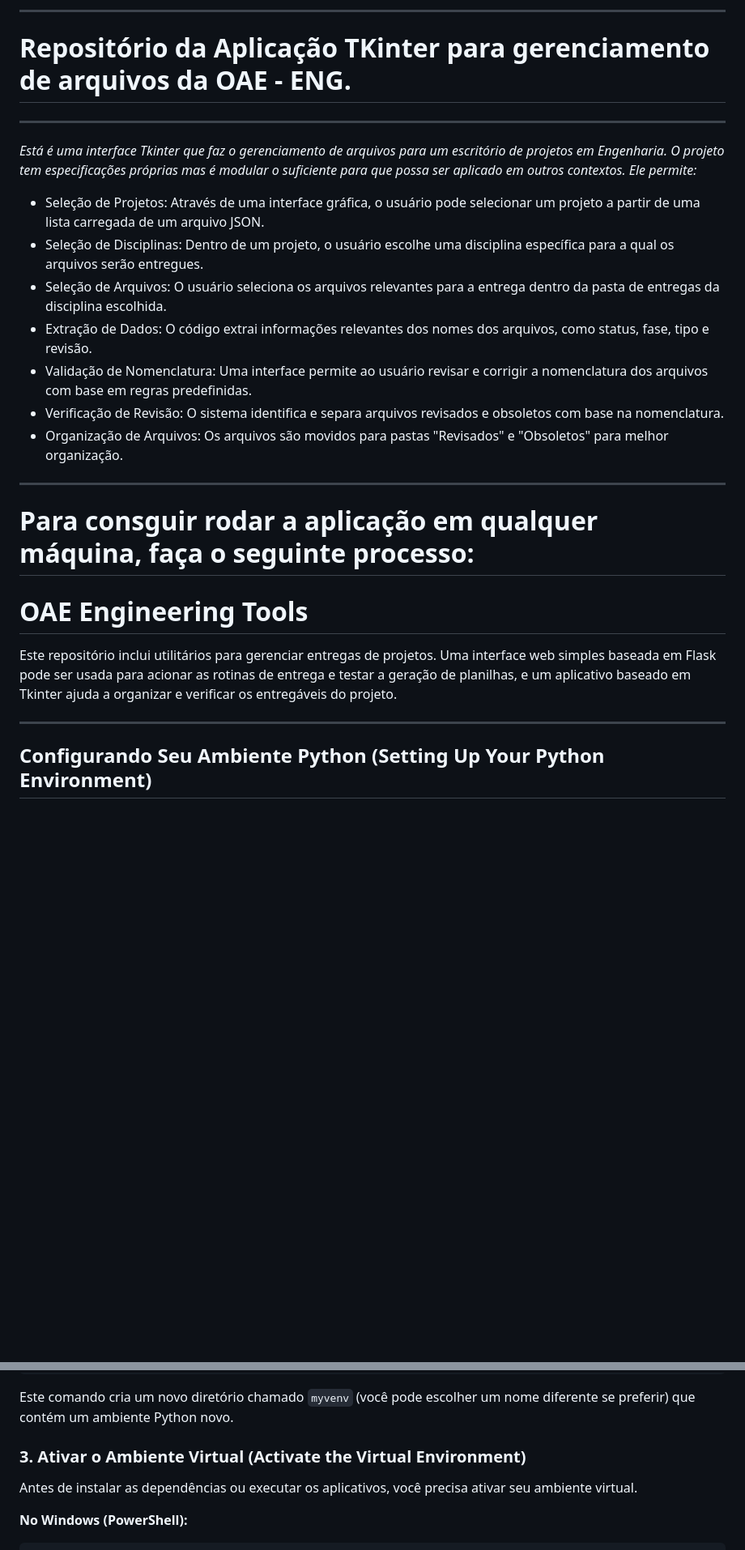
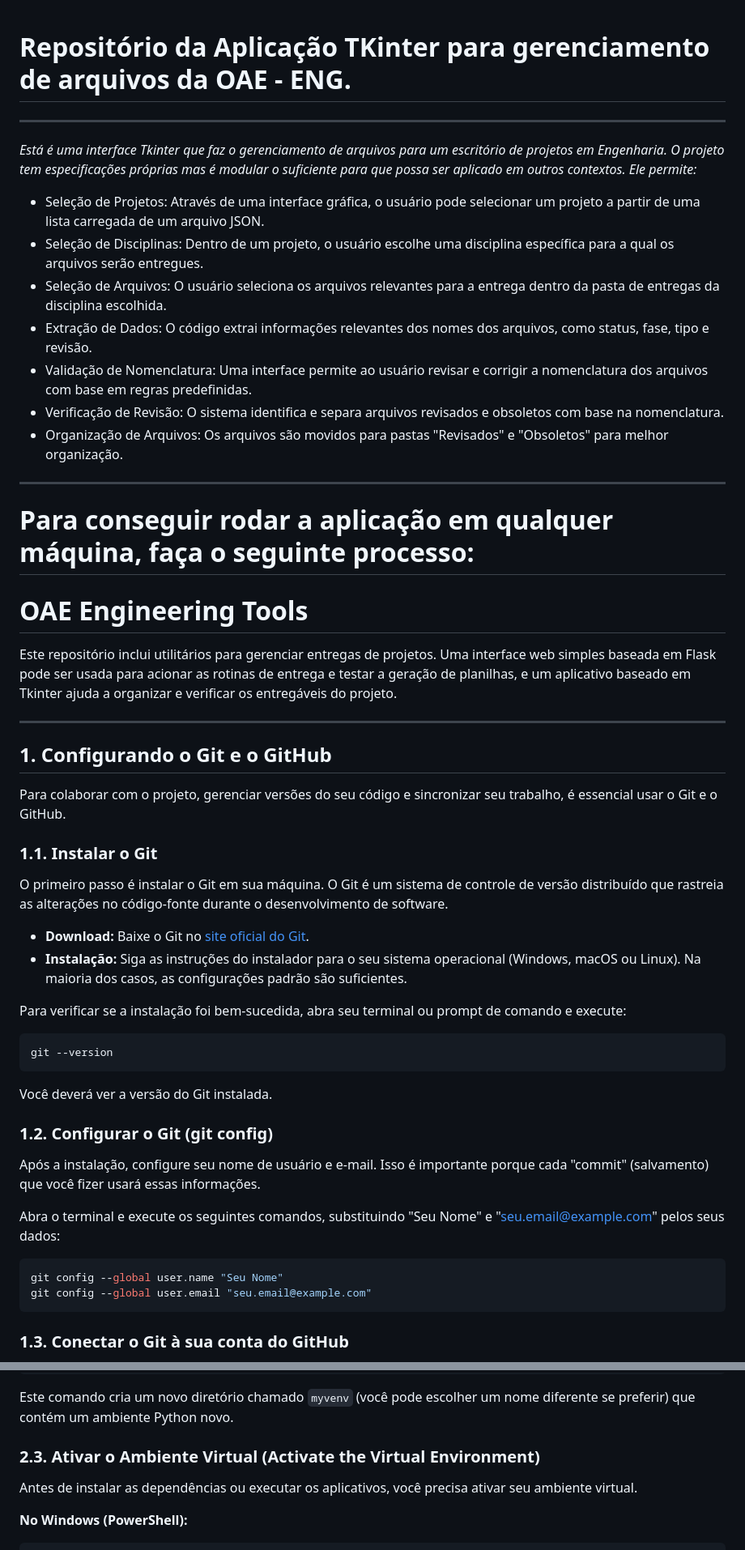
Before and after one commit to JoaoGChv/OAE_ENG, a Markdown page: README.md, 2 parts joined by grey strips. Shown at 81% size. Drawn GitHub-style; blank space fills up the shorter version.

````diff
--- a/README.md
+++ b/README.md
@@ -1,19 +1,20 @@
----------------------------------------------------------------------------------------------------------------------------------------------------------------------------------------
 # Repositório da Aplicação TKinter para gerenciamento de arquivos da OAE - ENG.
----------------------------------------------------------------------------------------------------------------------------------------------------------------------------------------
+
+-----
 
 *Está é uma interface Tkinter que faz o gerenciamento de arquivos para um escritório de projetos em Engenharia. O projeto tem especificações próprias mas é modular o suficiente para que possa ser aplicado em outros contextos. Ele permite:*
 
-- Seleção de Projetos: Através de uma interface gráfica, o usuário pode selecionar um projeto a partir de uma lista carregada de um arquivo JSON.
-- Seleção de Disciplinas: Dentro de um projeto, o usuário escolhe uma disciplina específica para a qual os arquivos serão entregues.
-- Seleção de Arquivos: O usuário seleciona os arquivos relevantes para a entrega dentro da pasta de entregas da disciplina escolhida.
-- Extração de Dados: O código extrai informações relevantes dos nomes dos arquivos, como status, fase, tipo e revisão.
-- Validação de Nomenclatura: Uma interface permite ao usuário revisar e corrigir a nomenclatura dos arquivos com base em regras predefinidas.
-- Verificação de Revisão: O sistema identifica e separa arquivos revisados e obsoletos com base na nomenclatura.
-- Organização de Arquivos: Os arquivos são movidos para pastas "Revisados" e "Obsoletos" para melhor organização.
----------------------------------------------------------------------------------------------------------------------------------------------------------------------------------------
+  - Seleção de Projetos: Através de uma interface gráfica, o usuário pode selecionar um projeto a partir de uma lista carregada de um arquivo JSON.
+  - Seleção de Disciplinas: Dentro de um projeto, o usuário escolhe uma disciplina específica para a qual os arquivos serão entregues.
+  - Seleção de Arquivos: O usuário seleciona os arquivos relevantes para a entrega dentro da pasta de entregas da disciplina escolhida.
+  - Extração de Dados: O código extrai informações relevantes dos nomes dos arquivos, como status, fase, tipo e revisão.
+  - Validação de Nomenclatura: Uma interface permite ao usuário revisar e corrigir a nomenclatura dos arquivos com base em regras predefinidas.
+  - Verificação de Revisão: O sistema identifica e separa arquivos revisados e obsoletos com base na nomenclatura.
+  - Organização de Arquivos: Os arquivos são movidos para pastas "Revisados" e "Obsoletos" para melhor organização.
 
-# Para consguir rodar a aplicação em qualquer máquina, faça o seguinte processo:
+-----
+
+# Para conseguir rodar a aplicação em qualquer máquina, faça o seguinte processo:
 
 # OAE Engineering Tools
 
@@ -21,4 +22,35 @@ Este repositório inclui utilitários para gerenciar entregas de projetos. Uma i
 
 -----
 
-## Configurando Seu Ambiente Python (Setting Up Your Python Environment)
+## 1\. Configurando o Git e o GitHub
+
+Para colaborar com o projeto, gerenciar versões do seu código e sincronizar seu trabalho, é essencial usar o Git e o GitHub.
+
+### 1.1. Instalar o Git
+
+O primeiro passo é instalar o Git em sua máquina. O Git é um sistema de controle de versão distribuído que rastreia as alterações no código-fonte durante o desenvolvimento de software.
+
+  - **Download:** Baixe o Git no [site oficial do Git](https://git-scm.com/downloads).
+  - **Instalação:** Siga as instruções do instalador para o seu sistema operacional (Windows, macOS ou Linux). Na maioria dos casos, as configurações padrão são suficientes.
+
+Para verificar se a instalação foi bem-sucedida, abra seu terminal ou prompt de comando e execute:
+
+```bash
+git --version
+```
+
+Você deverá ver a versão do Git instalada.
+
+### 1.2. Configurar o Git (git config)
+
+Após a instalação, configure seu nome de usuário e e-mail. Isso é importante porque cada "commit" (salvamento) que você fizer usará essas informações.
+
+Abra o terminal e execute os seguintes comandos, substituindo "Seu Nome" e "seu.email@example.com" pelos seus dados:
+
+```bash
+git config --global user.name "Seu Nome"
+git config --global user.email "seu.email@example.com"
+```
+
+### 1.3. Conectar o Git à sua conta do GitHub
+
@@ -51,7 +132,7 @@ python -m venv myvenv
 
 Este comando cria um novo diretório chamado `myvenv` (você pode escolher um nome diferente se preferir) que contém um ambiente Python novo.
 
-### 3\. Ativar o Ambiente Virtual (Activate the Virtual Environment)
+### 2.3. Ativar o Ambiente Virtual (Activate the Virtual Environment)
 
 Antes de instalar as dependências ou executar os aplicativos, você precisa ativar seu ambiente virtual.
 
````
Also changed, not shown: other parts of README.md (+57 -8 lines).
